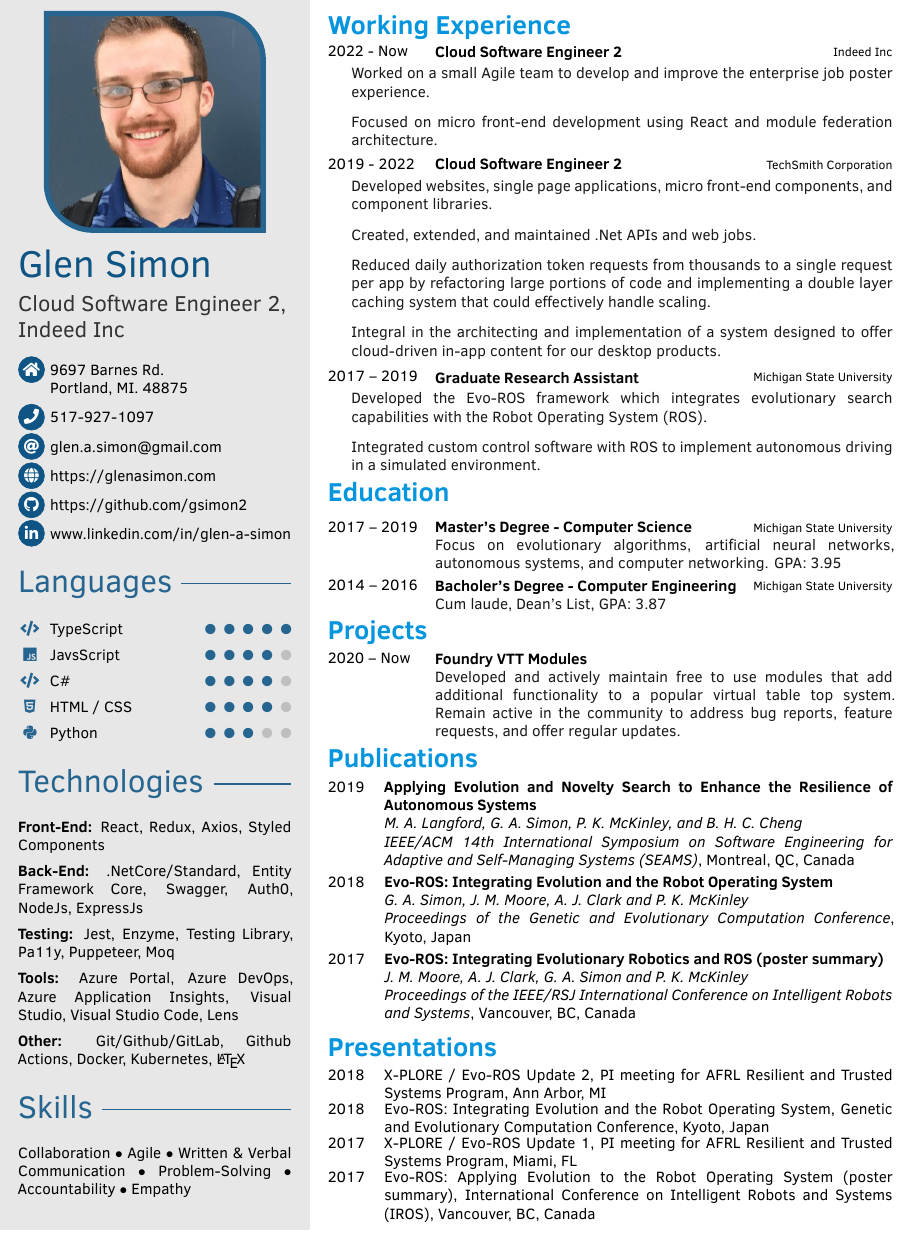
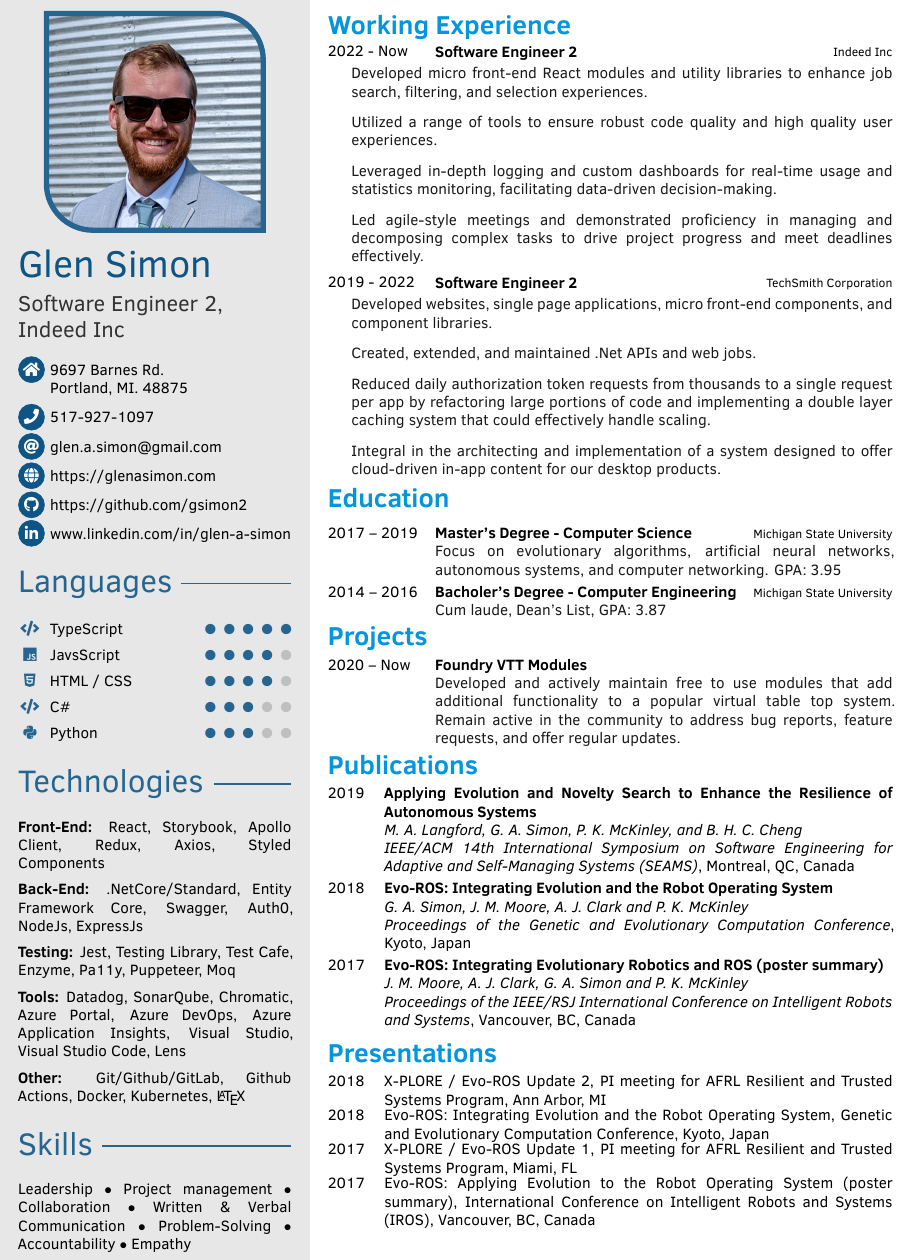
Before and after one commit to gsimon2/Resume2, a LaTeX CV (resume.tex): part of the page, cut so that both start at the same text. The pictures show the PDF file Resume2.pdf that the author committed with the source.

Commit message:
Update Indeed work description and skills

```diff
--- a/resume.tex
+++ b/resume.tex
@@ -101,4 +101,3 @@
 % your name
 \cvname{Glen Simon}
 % job title/career
-\cvjobtitle{Cloud Software Engineer 2,\\[0.2em] Indeed Inc}
@@ -136,19 +136,20 @@
 
 
     \profilesection{Technologies}
-        \textbf{Front-End:} React, Redux, Axios, Styled Components
+        \textbf{Front-End:} React, Storybook, Apollo Client, Redux, Axios, Styled Components
 
         \textbf{Back-End:} .NetCore/Standard, Entity Framework Core, Swagger, Auth0, NodeJs, ExpressJs
 
-        \textbf{Testing:} Jest, Enzyme, Testing Library, Pa11y, Puppeteer, Moq
+        \textbf{Testing:} Jest, Testing Library, Test Cafe, Enzyme, Pa11y, Puppeteer, Moq
 
-        \textbf{Tools:} Azure Portal, Azure DevOps, Azure Application Insights, Visual Studio, Visual Studio Code, Lens
+        \textbf{Tools:} Datadog, SonarQube, Chromatic, Azure Portal, Azure DevOps, Azure Application Insights, Visual Studio, Visual Studio Code, Lens
 
         \textbf{Other:} Git/Github/GitLab, Github Actions, Docker, Kubernetes, \LaTeX
 
 	\profilesection{Skills}
+        Leadership $\bullet$
+        Project management $\bullet$
 	    Collaboration $\bullet$
-	    Agile $\bullet$
 	    Written \& Verbal Communication $\bullet$
 	    Problem-Solving $\bullet$
 	    Accountability $\bullet$
@@ -167,15 +168,18 @@
 \cvsection{Working Experience}
 \begin{cvtable}[0.5]
 
-	\cvitem{2022 - Now}{Cloud Software Engineer 2}{Indeed Inc}{
+	\cvitem{2022 - Now}{Software Engineer 2}{Indeed Inc}{
 	    \vspace{-1.75em}
 	    \begin{itemize}[leftmargin=-5.5em,label={}]
-            \item Worked on a small Agile team to develop and improve the enterprise job poster experience.
-            \item Focused on micro front-end development using React and module federation architecture.
+            \item Developed micro front-end React modules and utility libraries to enhance job search, filtering, and selection experiences.
+            \item Utilized a range of tools to ensure robust code quality and high quality user experiences.
+            \item Leveraged in-depth logging and custom dashboards for real-time usage and statistics monitoring, facilitating data-driven decision-making.
+            \item Led agile-style meetings and demonstrated proficiency in managing and decomposing complex tasks to drive project progress and meet deadlines effectively.
+            % \item Led agile-style meetings to manage product and UX requirements, resulting in the creation of actionable work epics for the team.
         \end{itemize}
     }
 
-	\cvitem{2019 - 2022}{Cloud Software Engineer 2}{TechSmith Corporation}{
+	\cvitem{2019 - 2022}{Software Engineer 2}{TechSmith Corporation}{
 	    \vspace{-1.75em}
 	    \begin{itemize}[leftmargin=-5.5em,label={}]
             \item Developed websites, single page applications, micro front-end components, and component libraries.
@@ -188,14 +192,14 @@
         \end{itemize}
     }
 
-	\cvitem{2017 -- 2019}{Graduate Research Assistant}{Michigan State University}{
-		\vspace{-1.75em}
-	    \begin{itemize}[leftmargin=-5.5em,label={}]
-	        \item Developed the Evo-ROS framework which integrates evolutionary search capabilities with the Robot Operating System (ROS).
-	        \item Integrated custom control software with ROS to implement autonomous driving in a simulated environment.
-            % \item Facilitated the build process of a 1:5 scale autonomous research vehicle.
-	    \end{itemize}
-	}
+	% \cvitem{2017 -- 2019}{Graduate Research Assistant}{Michigan State University}{
+	% 	\vspace{-1.75em}
+	%     \begin{itemize}[leftmargin=-5.5em,label={}]
+	%         \item Developed the Evo-ROS framework which integrates evolutionary search capabilities with the Robot Operating System (ROS).
+	%         \item Integrated custom control software with ROS to implement autonomous driving in a simulated environment.
+ %            % \item Facilitated the build process of a 1:5 scale autonomous research vehicle.
+	%     \end{itemize}
+	% }
 	\vspace{-1.25em}
 \end{cvtable}
 
```
Also changed, not shown: Resume2.pdf, profile_pic2.jpg (added), resume.tex (5 more changed lines).
